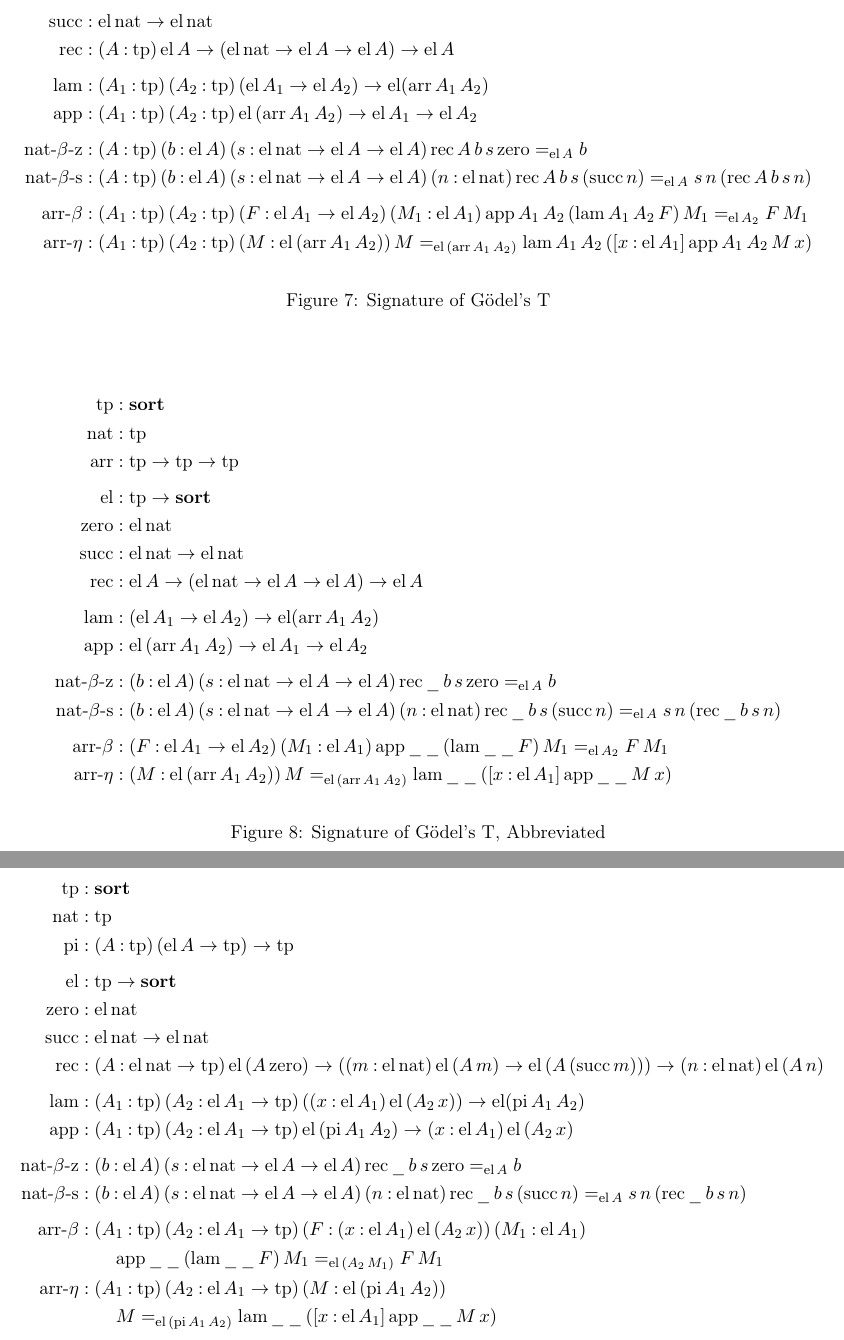
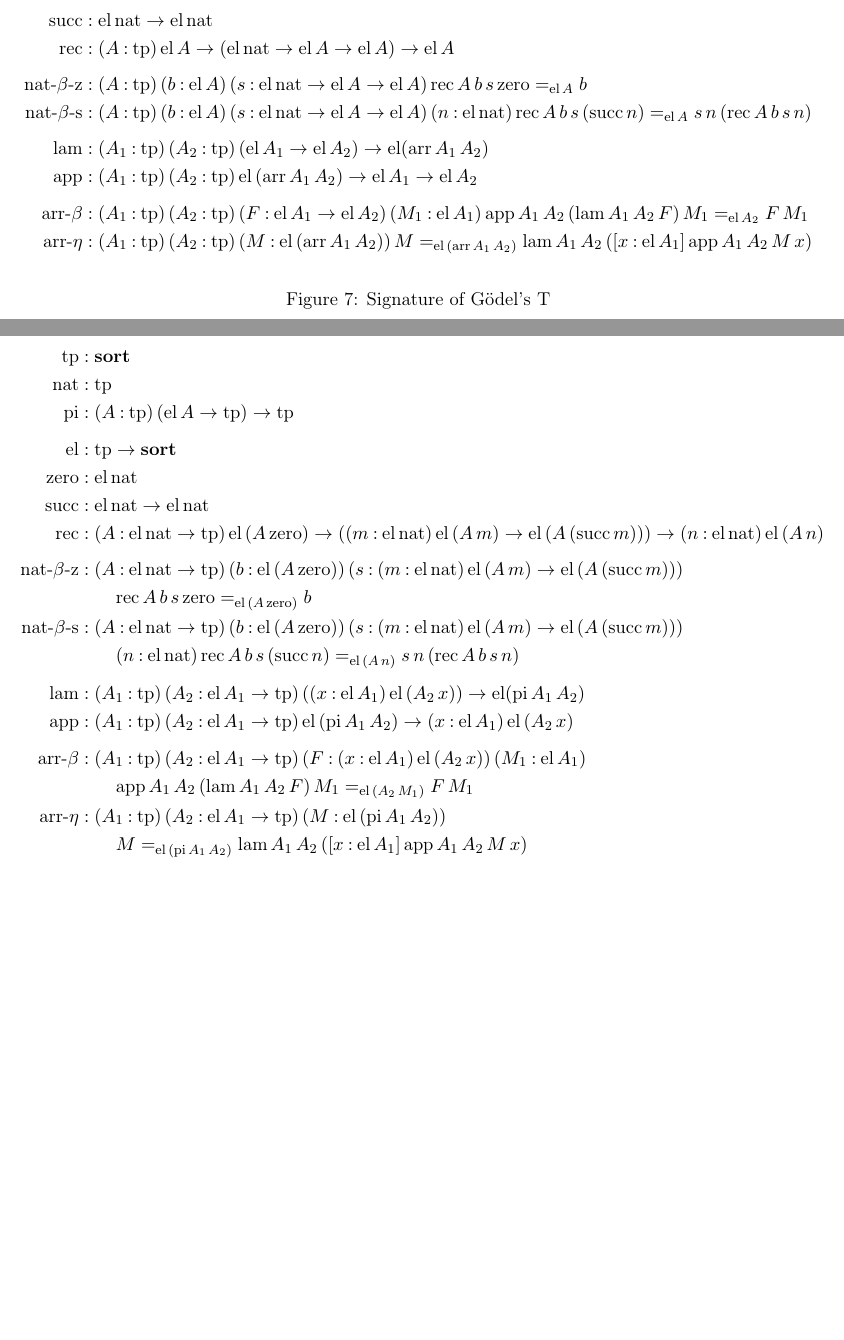
Before and after one commit to CHTT-s18/lecture-notes, a LaTeX document (slf.tex): two parts of pages 6 and 7 of 8 before the commit and two parts of pages 6 and 7 of 7 after it, joined at a grey line, cut so that both start at the same text, the shorter picture padded with empty space. Compiled offline with pdfLaTeX; a LaTeX package or settings file that is missing is left out.

Commit message:
*** empty log message ***

```diff
--- a/slf.tex
+++ b/slf.tex
@@ -464,19 +468,6 @@ Figure~\ref{fig:t-sig-abbr} for comparison.
       \arrclass{\parens{\arrclass{\elof{\nattp}}{\arrclass{\elof{A}}{\elof{A}}}}}{
       \elof{A}}}} \\[1ex]
 %
-    \lamcon
-    & :
-      \piclass{\tpsort}{A_{1}}{
-      \piclass{\tpsort}{A_{2}}{
-      \arrclass{\parens{\arrclass{\elof{A_{1}}}{\elof{A_{2}}}}}{
-      \elfam{\parens{\arrof{A_{1}}{A_{2}}}}}}} \\
-    \appcon
-    & :
-      \piclass{\tpsort}{A_{1}}{
-      \piclass{\tpsort}{A_{2}}{
-      \arrclass{\elof{\parens{\arrof{A_{1}}{A_{2}}}}}{
-      \arrclass{\elof{A_{1}}}{\elof{A_{2}}}}}} \\[1ex]
-%
     \reczcon
     & :
       \piclass{\tpsort}{A}{
@@ -491,6 +482,19 @@ Figure~\ref{fig:t-sig-abbr} for comparison.
       \piclass{\elof{\nattp}}{n}{
       \eqclass{\elof{A}}
       {\recof{A}{b}{s}{\parens{\succof{n}}}}{\appobj{\appobj{s}{n}}{\parens{\recof{A}{b}{s}{n}}}}}}}} \\[1ex]
+%
+    \lamcon
+    & :
+      \piclass{\tpsort}{A_{1}}{
+      \piclass{\tpsort}{A_{2}}{
+      \arrclass{\parens{\arrclass{\elof{A_{1}}}{\elof{A_{2}}}}}{
+      \elfam{\parens{\arrof{A_{1}}{A_{2}}}}}}} \\
+    \appcon
+    & :
+      \piclass{\tpsort}{A_{1}}{
+      \piclass{\tpsort}{A_{2}}{
+      \arrclass{\elof{\parens{\arrof{A_{1}}{A_{2}}}}}{
+      \arrclass{\elof{A_{1}}}{\elof{A_{2}}}}}} \\[1ex]
 %
     \betacon
     & :
@@ -537,15 +543,6 @@ Figure~\ref{fig:t-sig-abbr} for comparison.
       \arrclass{\parens{\arrclass{\elof{\nattp}}{\arrclass{\elof{A}}{\elof{A}}}}}{
       \elof{A}}} \\[1ex]
 %
-    \lamcon
-    & :
-      \arrclass{\parens{\arrclass{\elof{A_{1}}}{\elof{A_{2}}}}}{
-      \elfam{\parens{\arrof{A_{1}}{A_{2}}}}} \\
-    \appcon
-    & :
-      \arrclass{\elof{\parens{\arrof{A_{1}}{A_{2}}}}}{
-      \arrclass{\elof{A_{1}}}{\elof{A_{2}}}} \\[1ex]
-%
     \reczcon
     & :
       \piclass{\elof{A}}{b}{
@@ -616,6 +624,29 @@ to eliminate into a $\nattp$-indexed family of result types.
         \arrclass{\elof{\parens{\appobj{A}{m}}}}{\elof{\parens{\appobj{A}{\parens{\succof{m}}}}}}}}}
       {\piclass{\elof{\nattp}}{n}{\elof{\parens{\appobj{A}{n}}}}}}} \\[1ex]
 %
+    \reczcon
+    & :
+      \piclass{\arrclass{\elof{\nattp}}{\tpsort}}{A}{
+      \piclass{\elof{\parens{\appobj{A}{\zerocon}}}}{b}{
+      \piclass{\piclass{\elof{\nattp}}{m}{\arrclass{\elof{\parens{\appobj{A}{m}}}}{\elof{\parens{\appobj{A}{\parens{\succof{m}}}}}}}}{s}{
+      % next line
+      }}} \\
+    & \qquad
+      \eqclass{\elof{\parens{\appobj{A}{\zerocon}}}}{\recof{A}{b}{s}{\zerocon}}{b} \\
+%
+    \recscon
+    & :
+      \piclass{\arrclass{\elof{\nattp}}{\tpsort}}{A}{
+      \piclass{\elof{\parens{\appobj{A}{\zerocon}}}}{b}{
+      \piclass{\piclass{\elof{\nattp}}{m}{\arrclass{\elof{\parens{\appobj{A}{m}}}}{\elof{\parens{\appobj{A}{\parens{\succof{m}}}}}}}}{s}{
+      % next line
+      }}} \\
+    & \qquad
+      \piclass{\elof{\nattp}}{n}{
+      \eqclass{\elof{\parens{\appobj{A}{n}}}}
+      {\recof{A}{b}{s}{\parens{\succof{n}}}}
+      {\appobj{\appobj{s}{n}}{\parens{\recof{A}{b}{s}{n}}}}} \\[1ex]
+%
     \lamcon
     & :
       \piclass{\tpsort}{A_{1}}{
@@ -629,19 +660,6 @@ to eliminate into a $\nattp$-indexed family of result types.
       \arrclass{\elof{\parens{\piof{A_{1}}{A_{2}}}}}{
       \piclass{\elof{A_{1}}}{x}{\elof{\parens{\appobj{A_{2}}{x}}}}}}} \\[1ex]
 %
-    \reczcon
-    & :
-      \piclass{\elof{A}}{b}{
-      \piclass{\arrclass{\elof{\nattp}}{\arrclass{\elof{A}}{\elof{A}}}}{s}{
-      \eqclass{\elof{A}}{\recof{\_{}}{b}{s}{\zerocon}}{b}}} \\
-    \recscon
-    & :
-      \piclass{\elof{A}}{b}{
-      \piclass{\arrclass{\elof{\nattp}}{\arrclass{\elof{A}}{\elof{A}}}}{s}{
-      \piclass{\elof{\nattp}}{n}{
-      \eqclass{\elof{A}}
-      {\recof{\_{}}{b}{s}{\parens{\succof{n}}}}{\appobj{\appobj{s}{n}}{\parens{\recof{\_{}}{b}{s}{n}}}}}}} \\[1ex]
-%
     \betacon
     & :
       \piclass{\tpsort}{A_{1}}{
@@ -652,7 +670,7 @@ to eliminate into a $\nattp$-indexed family of result types.
       }}}} \\
     & \qquad
       \eqclass{\elof{\parens{\appobj{A_{2}}{M_{1}}}}}
-      {\appof{\_{}}{\_{}}{\parens{\lamof{\_{}}{\_{}}{F}}}{M_{1}}}
+      {\appof{A_{1}}{A_{2}}{\parens{\lamof{A_{1}}{A_{2}}{F}}}{M_{1}}}
       {\appobj{F}{M_{1}}} \\
     \etacon
     & :
@@ -664,7 +682,7 @@ to eliminate into a $\nattp$-indexed family of result types.
     & \qquad
       \eqclass{\elof{\parens{\piof{A_{1}}{A_{2}}}}}
       {M}
-      {\lamof{\_{}}{\_{}}{\parens{\lamobj{\elof{A_{1}}}{x}{\appof{\_{}}{\_{}}{M}{x}}}}}
+      {\lamof{A_{1}}{A_{2}}{\parens{\lamobj{\elof{A_{1}}}{x}{\appof{A_{1}}{A_{2}}{M}{x}}}}}
   \end{align*}
 
   \caption{Signature of Dependent G\"odel's T}
```
Also changed, not shown: slf.tex (19 more changed lines).
